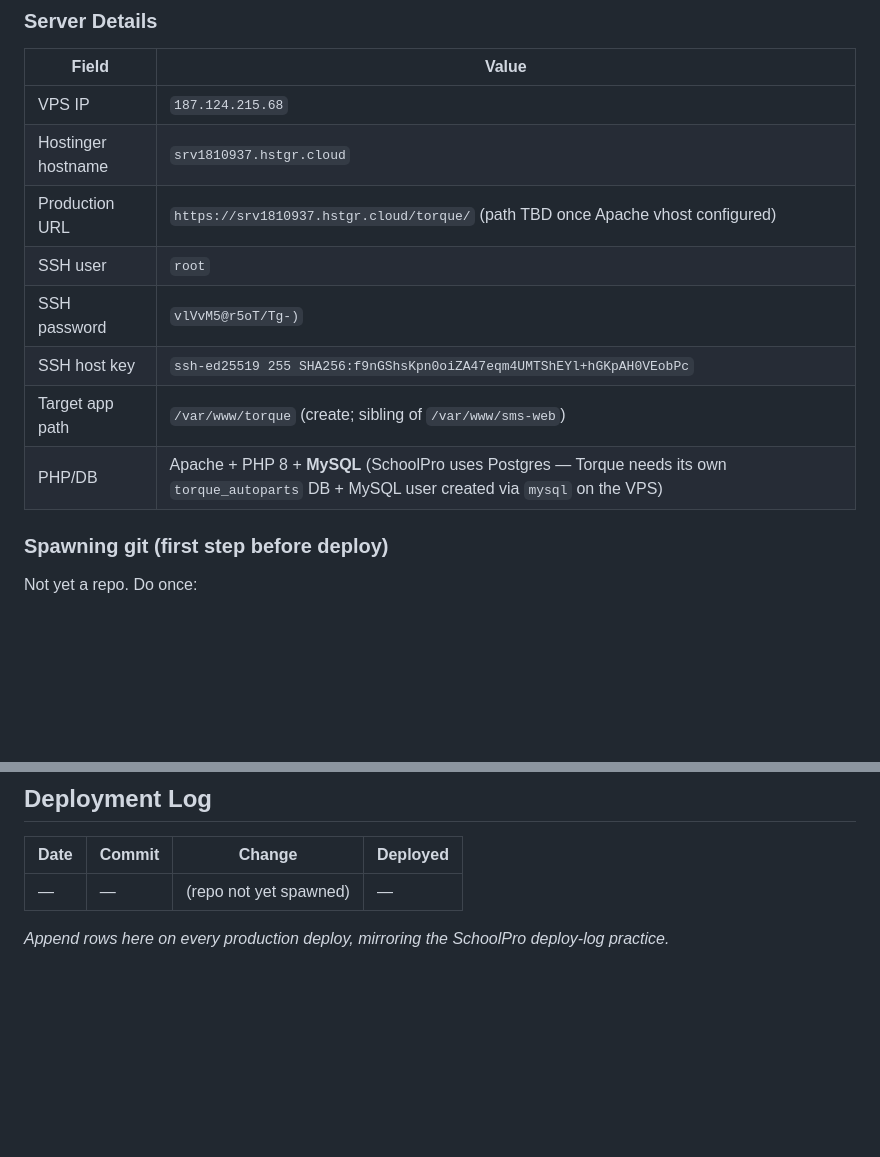
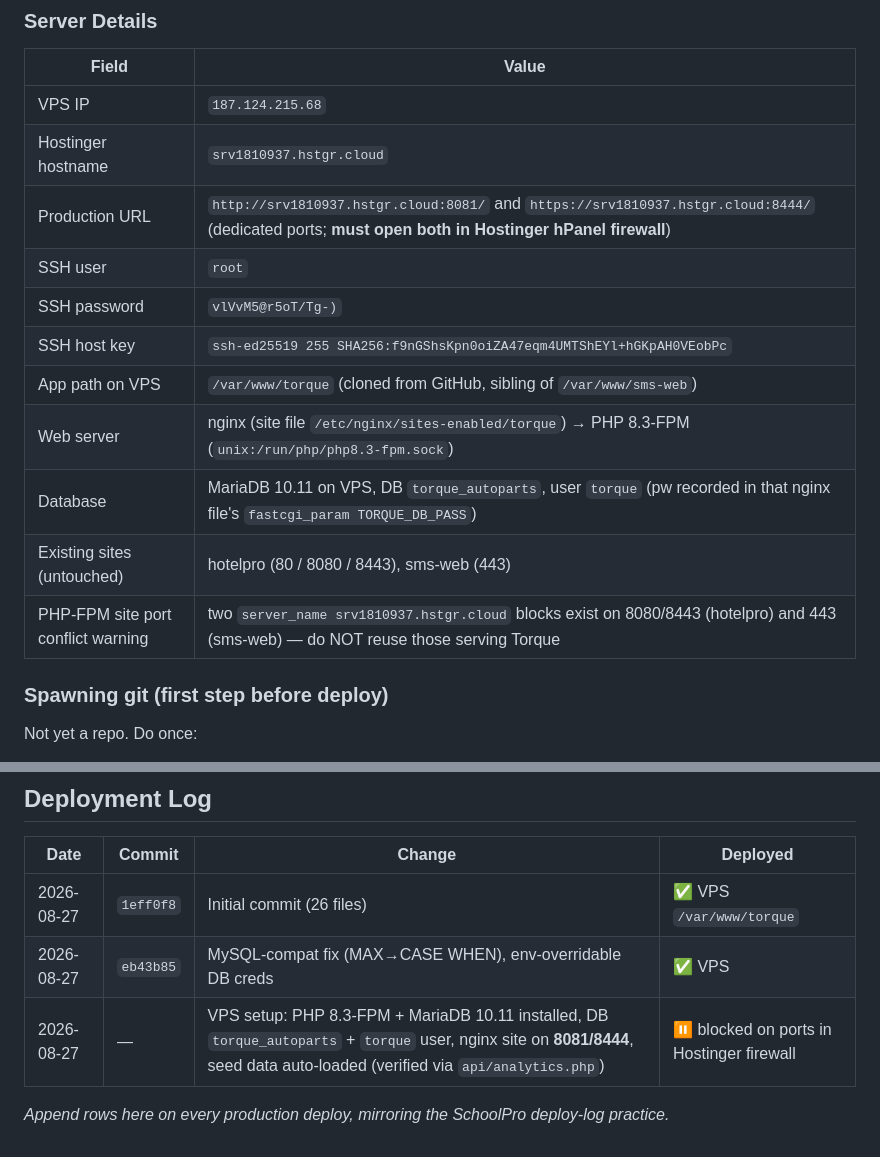
Before and after one commit to vladTheIm/auto_parts, a Markdown page: memory.md, 2 parts joined by grey strips. GitHub-like rendering; blank space fills up the shorter version.

Commit message:
Update memory.md with live VPS deployment details

```diff
--- a/memory.md
+++ b/memory.md
@@ -319,12 +319,15 @@ curl "http://localhost:8000/api/products.php?branch_id=1"
 |---|---|
 | VPS IP | `187.124.215.68` |
 | Hostinger hostname | `srv1810937.hstgr.cloud` |
-| Production URL | `https://srv1810937.hstgr.cloud/torque/` (path TBD once Apache vhost configured) |
+| Production URL | `http://srv1810937.hstgr.cloud:8081/` and `https://srv1810937.hstgr.cloud:8444/` (dedicated ports; **must open both in Hostinger hPanel firewall**) |
 | SSH user | `root` |
 | SSH password | `vlVvM5@r5oT/Tg-)` |
 | SSH host key | `ssh-ed25519 255 SHA256:f9nGShsKpn0oiZA47eqm4UMTShEYl+hGKpAH0VEobPc` |
-| Target app path | `/var/www/torque` (create; sibling of `/var/www/sms-web`) |
-| PHP/DB | Apache + PHP 8 + **MySQL** (SchoolPro uses Postgres — Torque needs its own `torque_autoparts` DB + MySQL user created via `mysql` on the VPS) |
+| App path on VPS | `/var/www/torque` (cloned from GitHub, sibling of `/var/www/sms-web`) |
+| Web server | nginx (site file `/etc/nginx/sites-enabled/torque`) → PHP 8.3-FPM (`unix:/run/php/php8.3-fpm.sock`) |
+| Database | MariaDB 10.11 on VPS, DB `torque_autoparts`, user `torque` (pw recorded in that nginx file's `fastcgi_param TORQUE_DB_PASS`) |
+| Existing sites (untouched) | hotelpro (80 / 8080 / 8443), sms-web (443) |
+| PHP-FPM site port conflict warning | two `server_name srv1810937.hstgr.cloud` blocks exist on 8080/8443 (hotelpro) and 443 (sms-web) — do NOT reuse those serving Torque |
 
 ### Spawning git (first step before deploy)
 
@@ -498,6 +501,8 @@ Before prod, update these to real credentials and consider extracting to an igno
 
 | Date | Commit | Change | Deployed |
 |---|---|---|---|
-| — | — | (repo not yet spawned) | — |
+| 2026-08-27 | `1eff0f8` | Initial commit (26 files) | ✅ VPS `/var/www/torque` |
+| 2026-08-27 | `eb43b85` | MySQL-compat fix (MAX→CASE WHEN), env-overridable DB creds | ✅ VPS |
+| 2026-08-27 | — | VPS setup: PHP 8.3-FPM + MariaDB 10.11 installed, DB `torque_autoparts` + `torque` user, nginx site on **8081/8444**, seed data auto-loaded (verified via `api/analytics.php`) | ⏸ blocked on ports in Hostinger firewall |
 
 *Append rows here on every production deploy, mirroring the SchoolPro deploy-log practice.*
```
